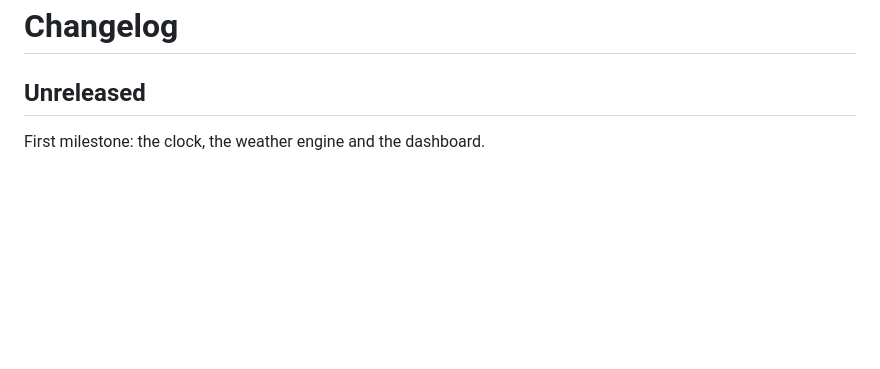
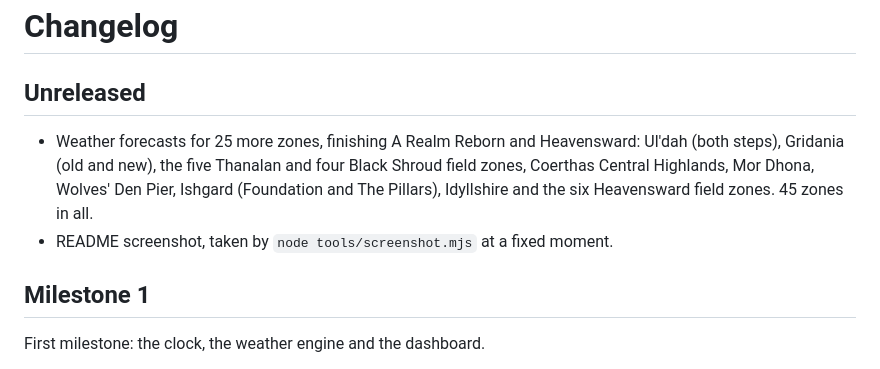
Before and after one commit to RadMageIRL/ffxiv-timer, a Markdown page: CHANGELOG.md, the part around the change. Rendered like a GitHub page; blank space fills up the shorter version.

```diff
--- a/CHANGELOG.md
+++ b/CHANGELOG.md
@@ -1,6 +1,14 @@
 # Changelog
 
 ## Unreleased
+
+- Weather forecasts for 25 more zones, finishing A Realm Reborn and Heavensward: Ul'dah (both
+  steps), Gridania (old and new), the five Thanalan and four Black Shroud field zones, Coerthas
+  Central Highlands, Mor Dhona, Wolves' Den Pier, Ishgard (Foundation and The Pillars),
+  Idyllshire and the six Heavensward field zones. 45 zones in all.
+- README screenshot, taken by `node tools/screenshot.mjs` at a fixed moment.
+
+## Milestone 1
 
 First milestone: the clock, the weather engine and the dashboard.
 
```
Also changed, not shown: README.md (+7 -3 lines), screenshots/ffxiv-timer.png (added), 8 other files.
